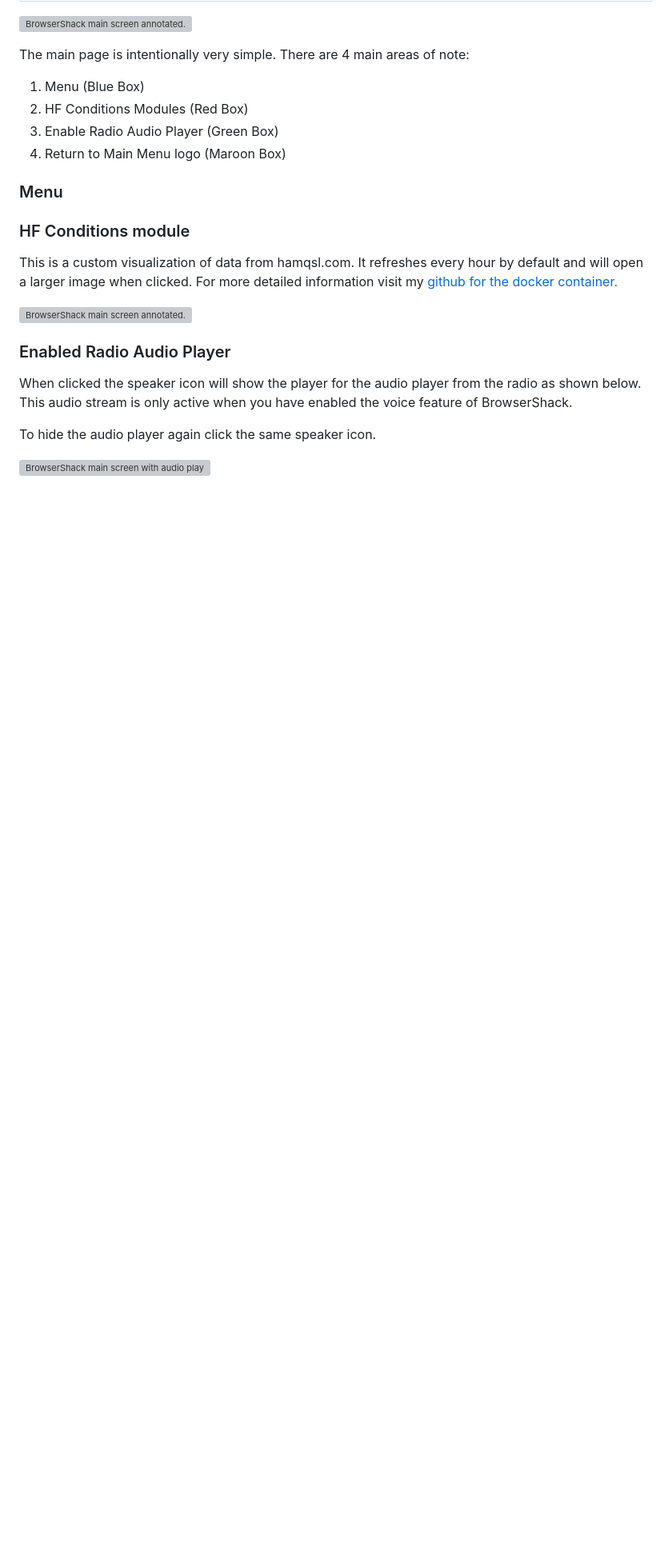
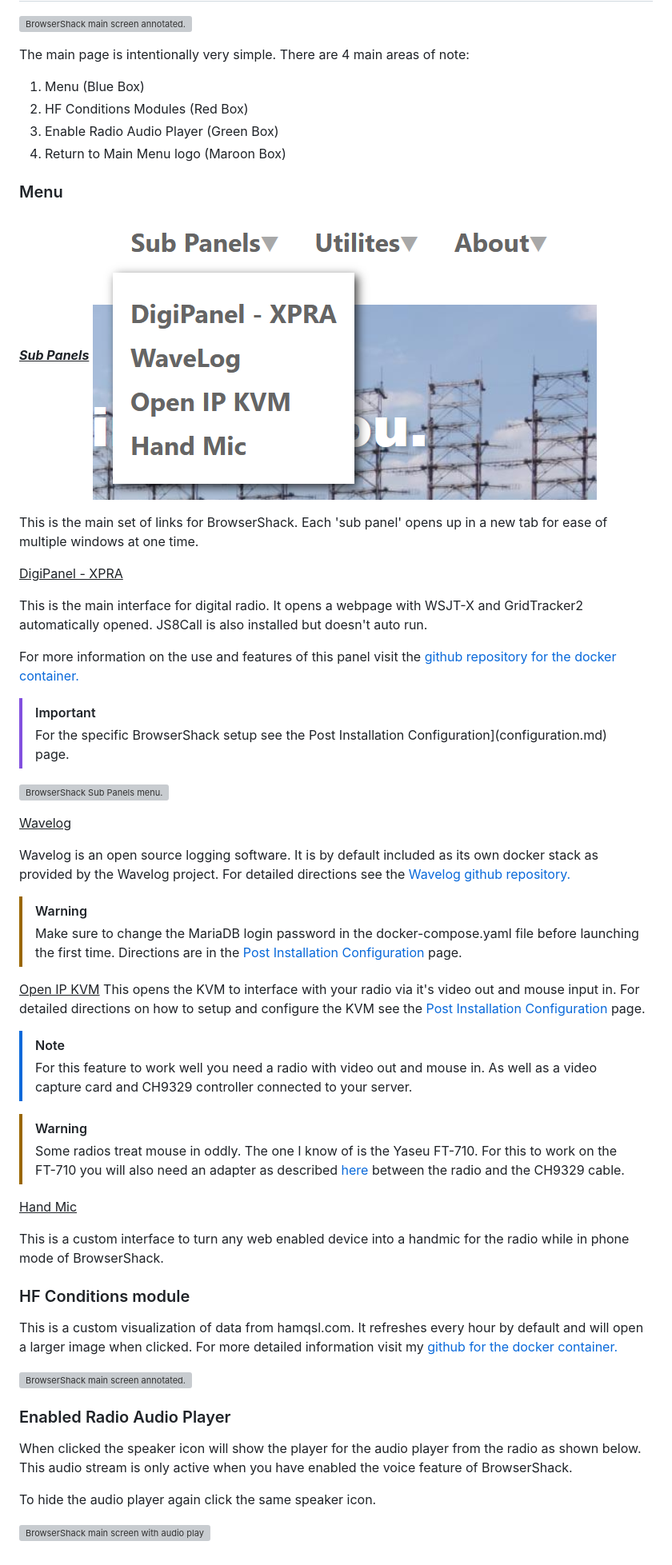
Before and after one commit to hamMUSings/BrowserShack, a Markdown page: README.md, the part around the change. Shown: that part at 80% size. Rendered like a GitHub page; blank space fills up the shorter version; grey boxes are pictures that could not be loaded.

```diff
--- a/README.md
+++ b/README.md
@@ -95,6 +95,42 @@ The main page is intentionally very simple. There are 4 main areas of note:
 
 ### Menu
 
+***<ins>Sub Panels</ins>***
+![BrowserShack Sub Panels menu.](documantation_images/sub_panels.png)
+
+This is the main set of links for BrowserShack. Each 'sub panel' opens up in a new tab for ease of multiple windows at one time.
+
+<ins>DigiPanel - XPRA</ins>
+
+This is the main interface for digital radio.  It opens a webpage with WSJT-X and GridTracker2 automatically opened.  JS8Call is also installed but doesn't auto run.
+
+For more information on the use and features of this panel visit the [github repository for the docker container.](https://github.com/hamMUSings/digipanel-xpra)
+
+> [!IMPORTANT]
+> For the specific BrowserShack setup see the Post Installation Configuration](configuration.md) page.
+
+![BrowserShack Sub Panels menu.](documantation_images/digipanel-xpra.png)
+
+<ins>Wavelog</ins>
+
+Wavelog is an open source logging software.  It is by default included as its own docker stack as provided by the Wavelog project.  For detailed directions see the [Wavelog github repository.](https://github.com/wavelog/wavelog)
+
+> [!WARNING]
+> Make sure to change the MariaDB login password in the docker-compose.yaml file before launching the first time.  Directions are in the [Post Installation Configuration](configuration.md) page.
+
+<ins>Open IP KVM</ins>
+This opens the KVM to interface with your radio via it's video out and mouse input in. For detailed directions on how to setup and configure the KVM see the [Post Installation Configuration](configuration.md) page.
+
+> [!NOTE]
+> For this feature to work well you need a radio with video out and mouse in.  As well as a video capture card and CH9329 controller connected to your server.
+
+> [!WARNING]
+> Some radios treat mouse in oddly.  The one I know of is the Yaseu FT-710. For this to work on the FT-710 you will also need an adapter as described [here](https://hammusings.wordpress.com/2025/01/04/yaesu-ft-710-mice-compatibility-issue-solution/) between the radio and the CH9329 cable.
+
+<ins>Hand Mic</ins>
+
+This is a custom interface to turn any web enabled device into a handmic for the radio while in phone mode of BrowserShack.
+
 
 ### HF Conditions module
 
```
Also changed, not shown: documantation_images/sub_panels.png (renamed from documantation_images/sub_panel.png), 1 other file.
